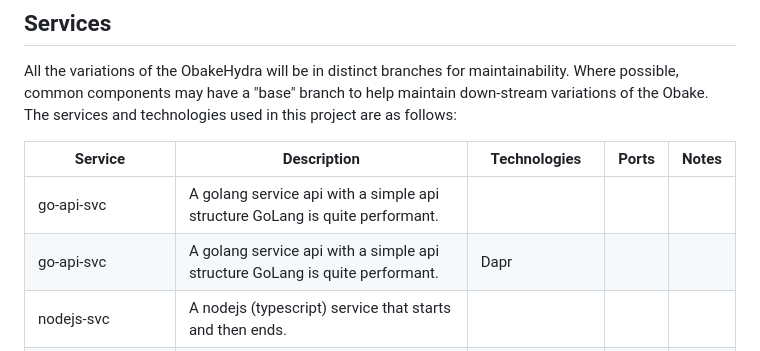
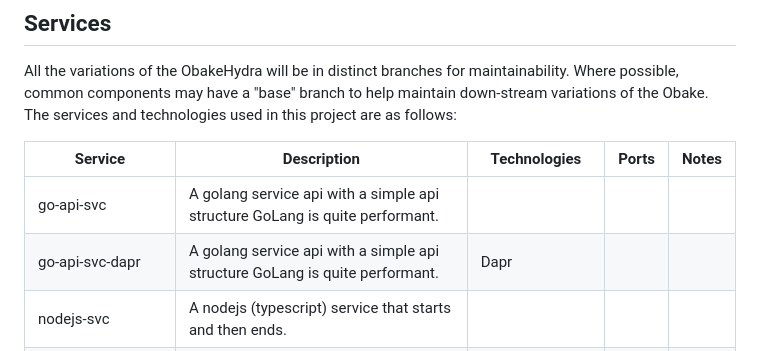
Before and after one commit to chuckamus-prime/ObakeHydra, a Markdown page: README.md, the part around the change. GitHub-like rendering.

Commit message:
readme change only.

```diff
--- a/README.md
+++ b/README.md
@@ -46,7 +46,7 @@ The services and technologies used in this project are as follows:
 | Service | Description | Technologies | Ports | Notes |
 | --- | --- | --- | --- | --- |
 | go-api-svc | A golang service api with a simple api structure GoLang is quite performant. | | | |
-| go-api-svc | A golang service api with a simple api structure GoLang is quite performant. | Dapr | | |
+| go-api-svc-dapr | A golang service api with a simple api structure GoLang is quite performant. | Dapr | | |
 | nodejs-svc | A nodejs (typescript) service that starts and then ends. | | | |
 | nodejs-api-svc-express | A nodejs (typescript) service api with a simple api structure | expressjs | | |
 | nodejs-api-svc-svelte | A nodejs (typescript) service api with a simple api structure | svelte | | |
```
